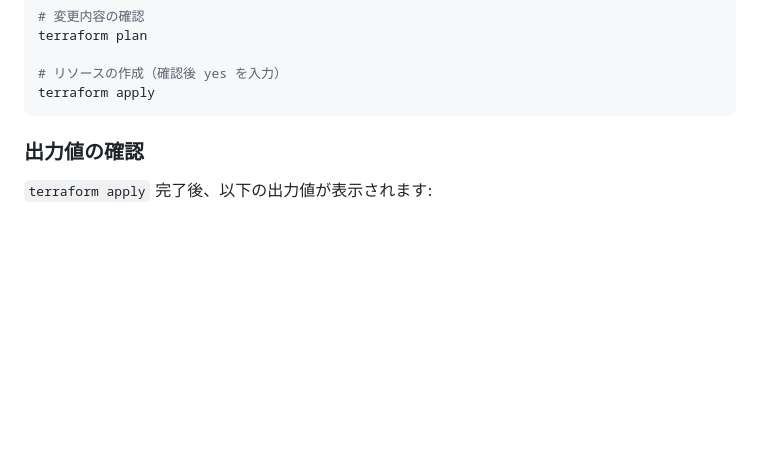
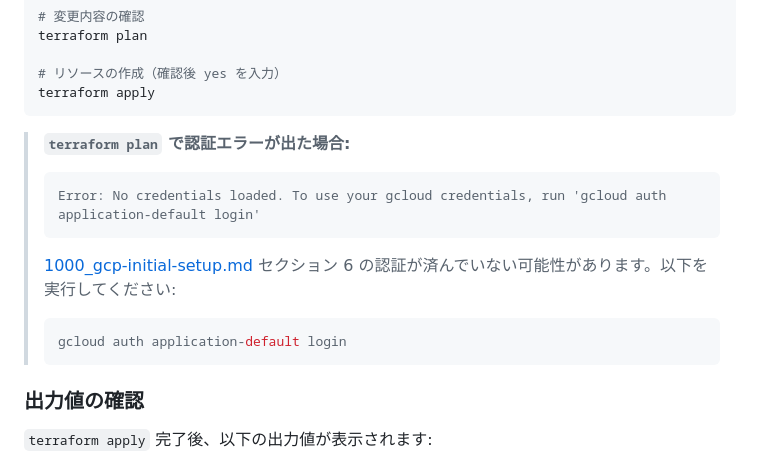
Before and after one commit to makinzm/mlops, a Markdown page: docs/manual/1001_vertex-ai-training.md, the part around the change. GitHub-like rendering; blank space fills up the shorter version.

Commit message:
docs: terraform plan 認証エラー時のトラブルシュートを追加
Co-Authored-By: Claude Opus 4.6 (1M context) <noreply@anthropic.com>

````diff
--- a/docs/manual/1001_vertex-ai-training.md
+++ b/docs/manual/1001_vertex-ai-training.md
@@ -36,6 +36,18 @@ terraform plan
 # リソースの作成（確認後 yes を入力）
 terraform apply
 ```
+
+> **`terraform plan` で認証エラーが出た場合:**
+>
+> ```
+> Error: No credentials loaded. To use your gcloud credentials, run 'gcloud auth application-default login'
+> ```
+>
+> [1000_gcp-initial-setup.md](./1000_gcp-initial-setup.md) セクション 6 の認証が済んでいない可能性があります。以下を実行してください:
+>
+> ```bash
+> gcloud auth application-default login
+> ```
 
 ### 出力値の確認
 
````
